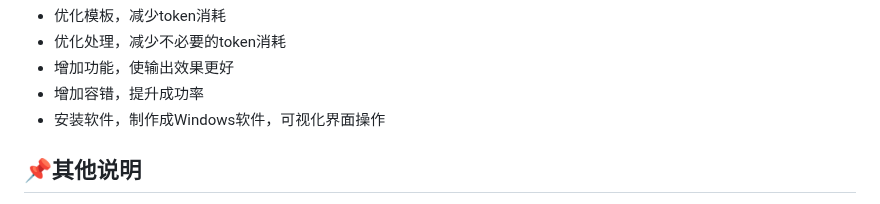
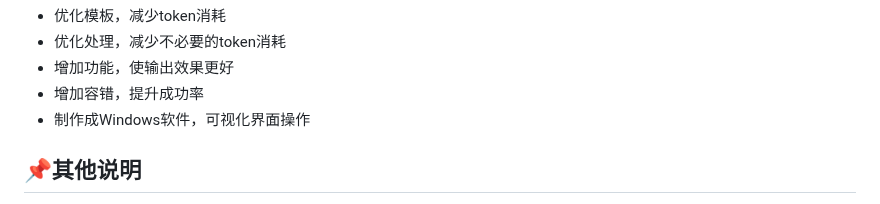
Before and after one commit to suniano/AIWriteX, a Markdown page: README.md, the part around the change. Rendered like a GitHub page.

Commit message:
更新说明

```diff
--- a/README.md
+++ b/README.md
@@ -72,7 +72,7 @@ pip  install crewai
 - 优化处理，减少不必要的token消耗
 - 增加功能，使输出效果更好
 - 增加容错，提升成功率
-- 安装软件，制作成Windows软件，可视化界面操作
+- 制作成Windows软件，可视化界面操作
 
 ## 📌其他说明
 ~~由于不熟悉微信公众号开发，哪位知道如何正确的使用“position: absolute;”，麻烦提一个issue 或者PR给我。
```
